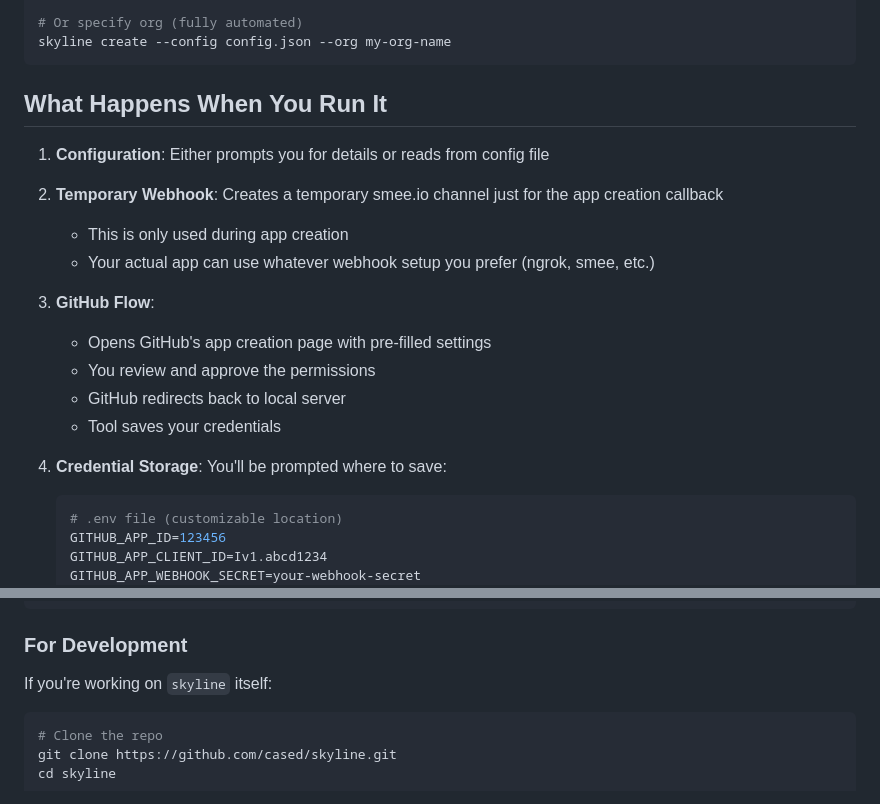
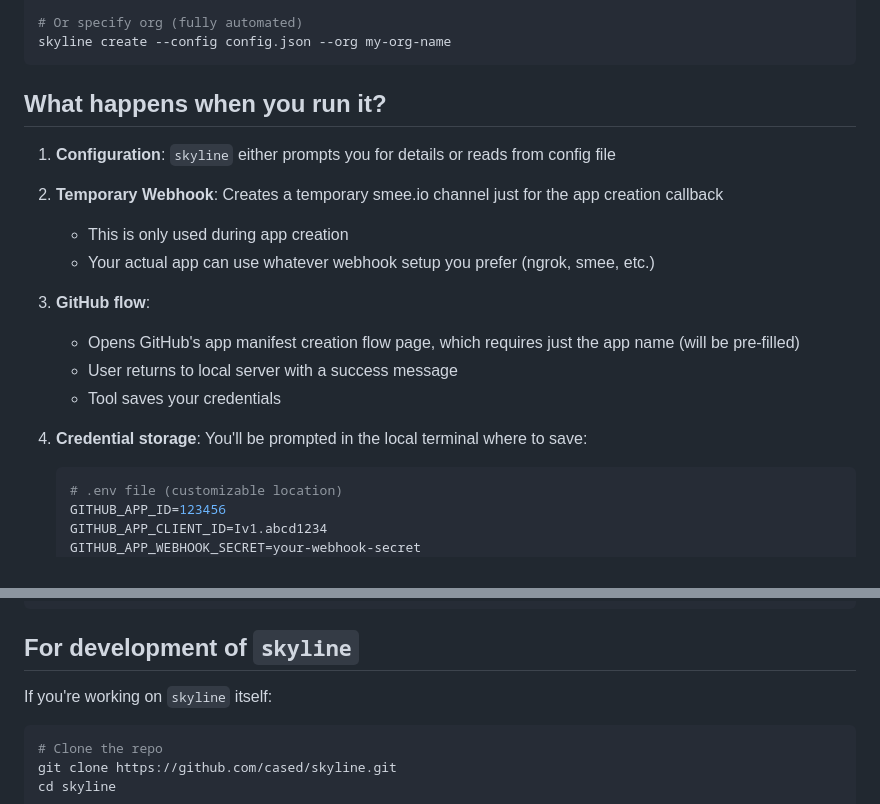
Before and after one commit to cased/skyline, a Markdown page: README.md, 2 parts joined by grey strips. Drawn GitHub-style.

Commit message:
more for README

````diff
--- a/README.md
+++ b/README.md
@@ -62,22 +62,21 @@ skyline create --config config.json
 skyline create --config config.json --org my-org-name
 ```
 
-## What Happens When You Run It
+## What happens when you run it?
 
-1. **Configuration**: Either prompts you for details or reads from config file
+1. **Configuration**: `skyline` either prompts you for details or reads from config file
 
 2. **Temporary Webhook**: Creates a temporary smee.io channel just for the app creation callback
    - This is only used during app creation
    - Your actual app can use whatever webhook setup you prefer (ngrok, smee, etc.)
 
-3. **GitHub Flow**:
-   - Opens GitHub's app creation page with pre-filled settings
-   - You review and approve the permissions
-   - GitHub redirects back to local server
+3. **GitHub flow**:
+   - Opens GitHub's app manifest creation flow page, which requires just the app name (will be pre-filled)
+   - User returns to local server with a success message
    - Tool saves your credentials
 
-4. **Credential Storage**:
-   You'll be prompted where to save:
+4. **Credential storage**:
+   You'll be prompted in the local terminal where to save:
    ```bash
    # .env file (customizable location)
    GITHUB_APP_ID=123456
@@ -124,7 +123,7 @@ Default webhook events (customize as needed):
 ]
 ```
 
-### For Development
+## For development of `skyline`
 
 If you're working on `skyline` itself:
 
````
Also changed, not shown: other parts of README.md (+1 -1 lines).
